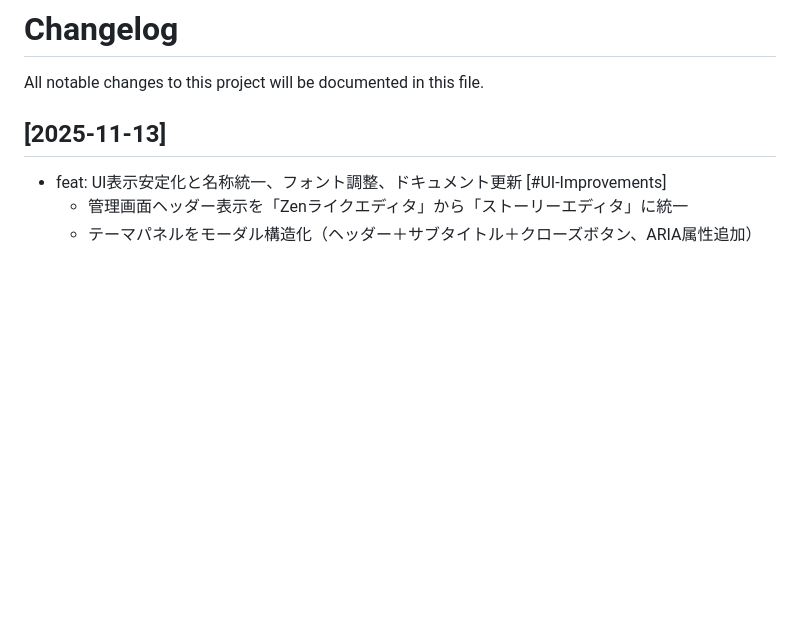
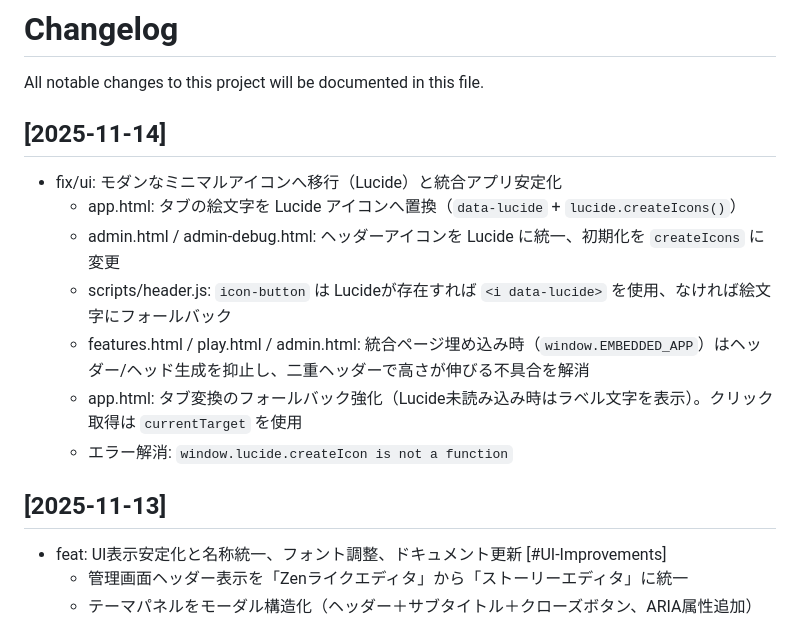
Before and after one commit to YuShimoji/AdventureGamePage, a Markdown page: CHANGELOG.md, the part around the change. GitHub-like rendering; blank space fills up the shorter version.

Commit message:
chore: CHANGELOG.md を最新状態に同期 (Lucide UI 更新ログ)

```diff
--- a/CHANGELOG.md
+++ b/CHANGELOG.md
@@ -1,6 +1,16 @@
 # Changelog
 
 All notable changes to this project will be documented in this file.
+
+## [2025-11-14]
+
+- fix/ui: モダンなミニマルアイコンへ移行（Lucide）と統合アプリ安定化
+  - app.html: タブの絵文字を Lucide アイコンへ置換（`data-lucide` + `lucide.createIcons()`）
+  - admin.html / admin-debug.html: ヘッダーアイコンを Lucide に統一、初期化を `createIcons` に変更
+  - scripts/header.js: `icon-button` は Lucideが存在すれば `<i data-lucide>` を使用、なければ絵文字にフォールバック
+  - features.html / play.html / admin.html: 統合ページ埋め込み時（`window.EMBEDDED_APP`）はヘッダー/ヘッド生成を抑止し、二重ヘッダーで高さが伸びる不具合を解消
+  - app.html: タブ変換のフォールバック強化（Lucide未読み込み時はラベル文字を表示）。クリック取得は `currentTarget` を使用
+  - エラー解消: `window.lucide.createIcon is not a function`
 
 ## [2025-11-13]
 
```
